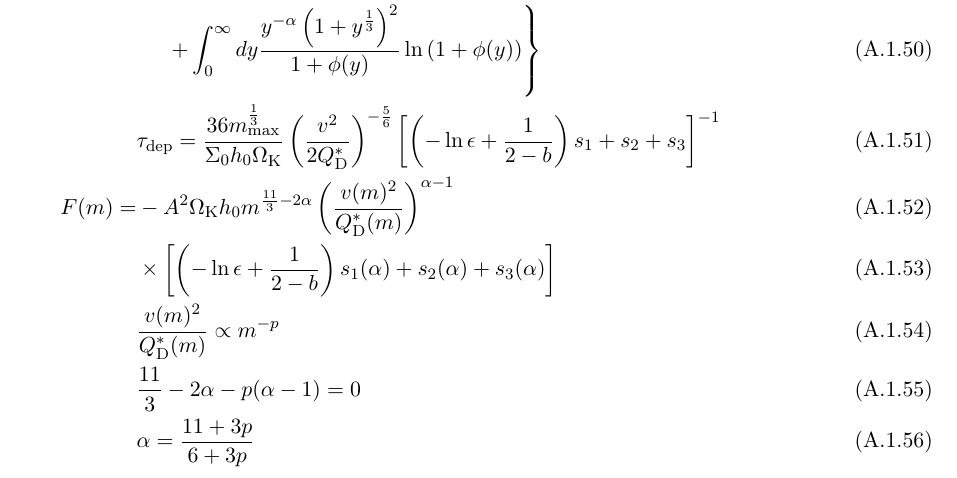
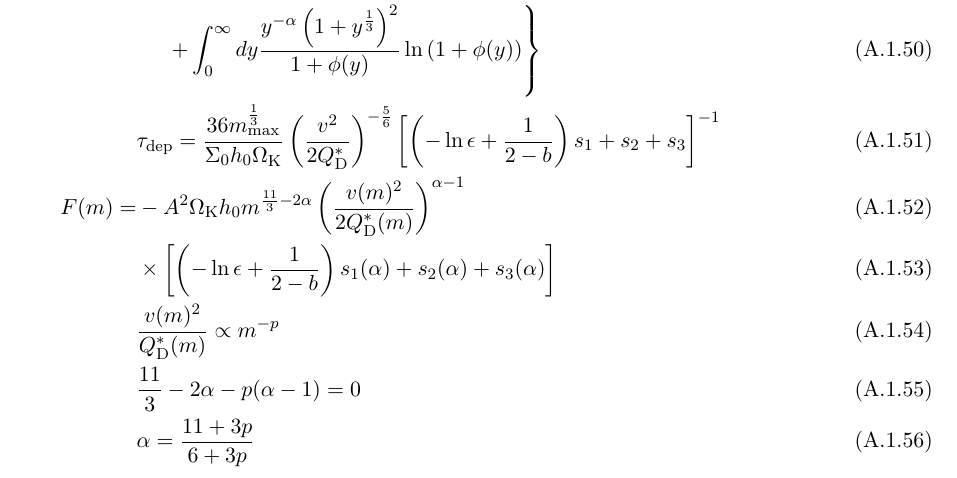
Before and after one commit to kazpc1215/Kenkyu_memo, a LaTeX document (memo.tex): part of page 13 of 15, cut so that both start at the same text. The pictures show the PDF file memo.pdf that the author committed with the source.

Commit message:
no message

```diff
--- a/memo.tex
+++ b/memo.tex
@@ -312,7 +312,7 @@ $N$体計算$\cdot$統計的手法のハイブリッドコードの開発}
  &\left. \ \ \ \ + \int_0^{\infty} dy \frac{y^{-
 \alpha}\left(1 + y^{\frac{1}{3}}\right)^2}{1 + \phi(y)} \ln \left( 1 + \phi(y) \right) \right\}\\
  &\tau_{\rm dep} = \frac{36 m_{\rm max}^{\frac{1}{3}}}{\Sigma_0h_0\Omega_{\rm K}} \left( \frac{v^2}{2Q_{\rm D}^{\ast}} \right)^{- \frac{5}{6}} \left[ \left(- \ln \epsilon + \frac{1}{2 - b} \right) s_1 + s_2 + s_3 \right]^{-1}\\
- F(m) =& - A^2 \Omega_{\rm K} h_0 m^{\frac{11}{3} - 2 \alpha} \left( \frac{v(m)^2}{Q_{\rm D}^{\ast}(m)} \right)^{\alpha - 1}\\
+ F(m) =& - A^2 \Omega_{\rm K} h_0 m^{\frac{11}{3} - 2 \alpha} \left( \frac{v(m)^2}{2 Q_{\rm D}^{\ast}(m)} \right)^{\alpha - 1}\\
  &\times \left[ \left( - \ln \epsilon + \frac{1}{2 - b} \right) s_1(\alpha) + s_2(\alpha) + s_3(\alpha) \right]\\
  &\frac{v(m)^2}{Q_{\rm D}^{\ast}(m)} \propto m^{-p}\\
  &\frac{11}{3}-2\alpha-p(\alpha-1) = 0\\
```
Also changed, not shown: memo.pdf, 2 other files.
